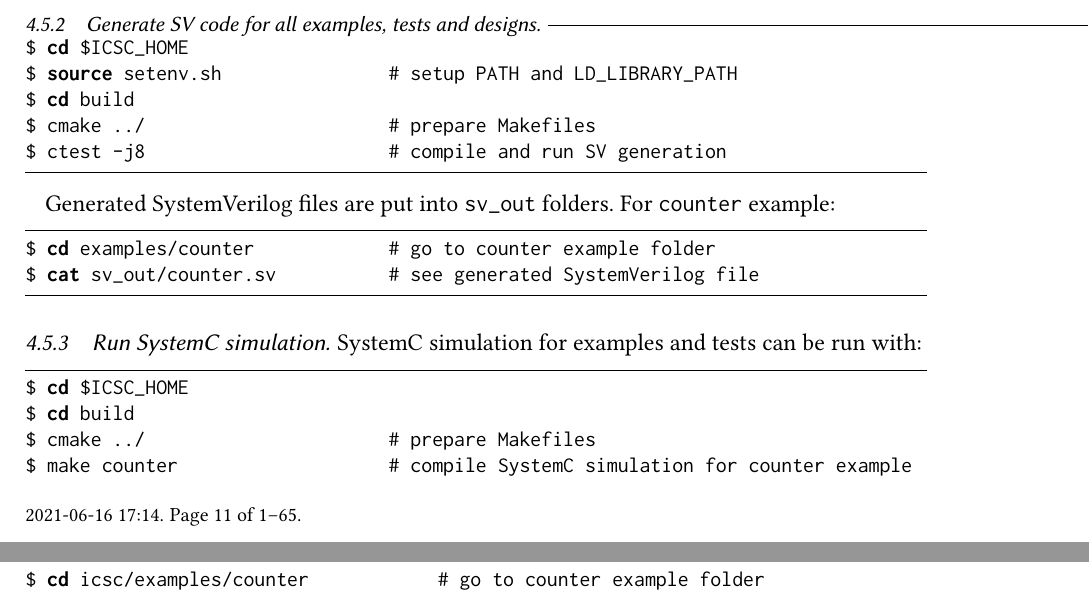
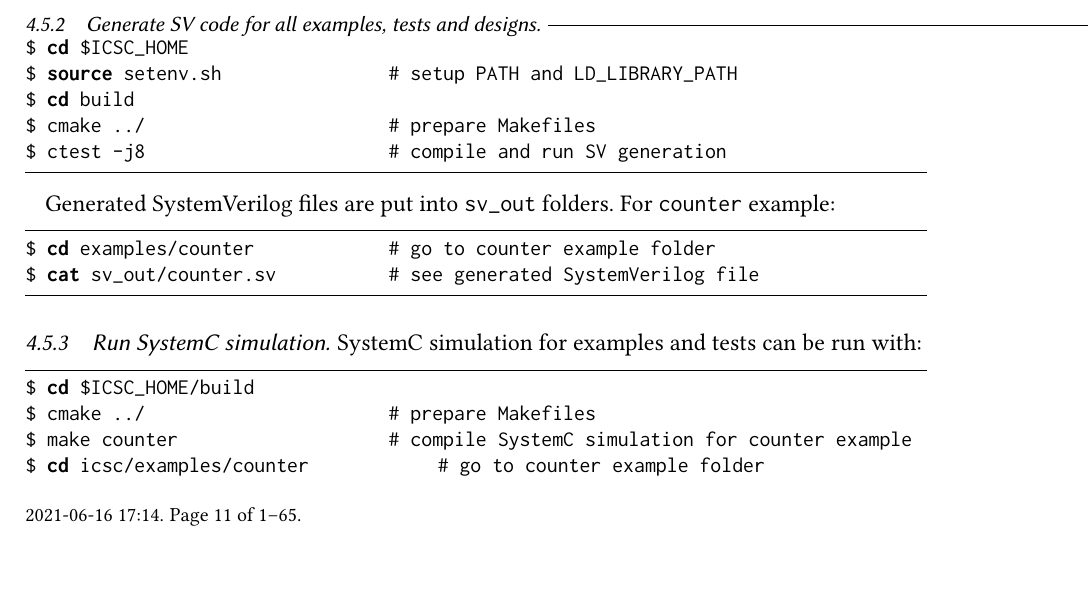
Before and after one commit to intel/systemc-compiler, a LaTeX paper (doc/ug.tex, which reads doc/install.tex): two parts of pages 11 and 12 of 65 before the commit and part of page 11 of 65 after it, the two joined at a grey line, cut so that both start at the same text. Compiled offline with pdfLaTeX.

Commit message:
Update install.tex

```diff
--- a/doc/install.tex
+++ b/doc/install.tex
@@ -206,8 +206,7 @@ $ cat sv_out/counter.sv              # see generated SystemVerilog file
 
 SystemC simulation for examples and tests can be run with:
 \begin{lstlisting}[language=bash]
-$ cd $ICSC_HOME
-$ cd build
+$ cd $ICSC_HOME/build
 $ cmake ../                          # prepare Makefiles
 $ make counter                       # compile SystemC simulation for counter example
 $ cd icsc/examples/counter                # go to counter example folder
```
